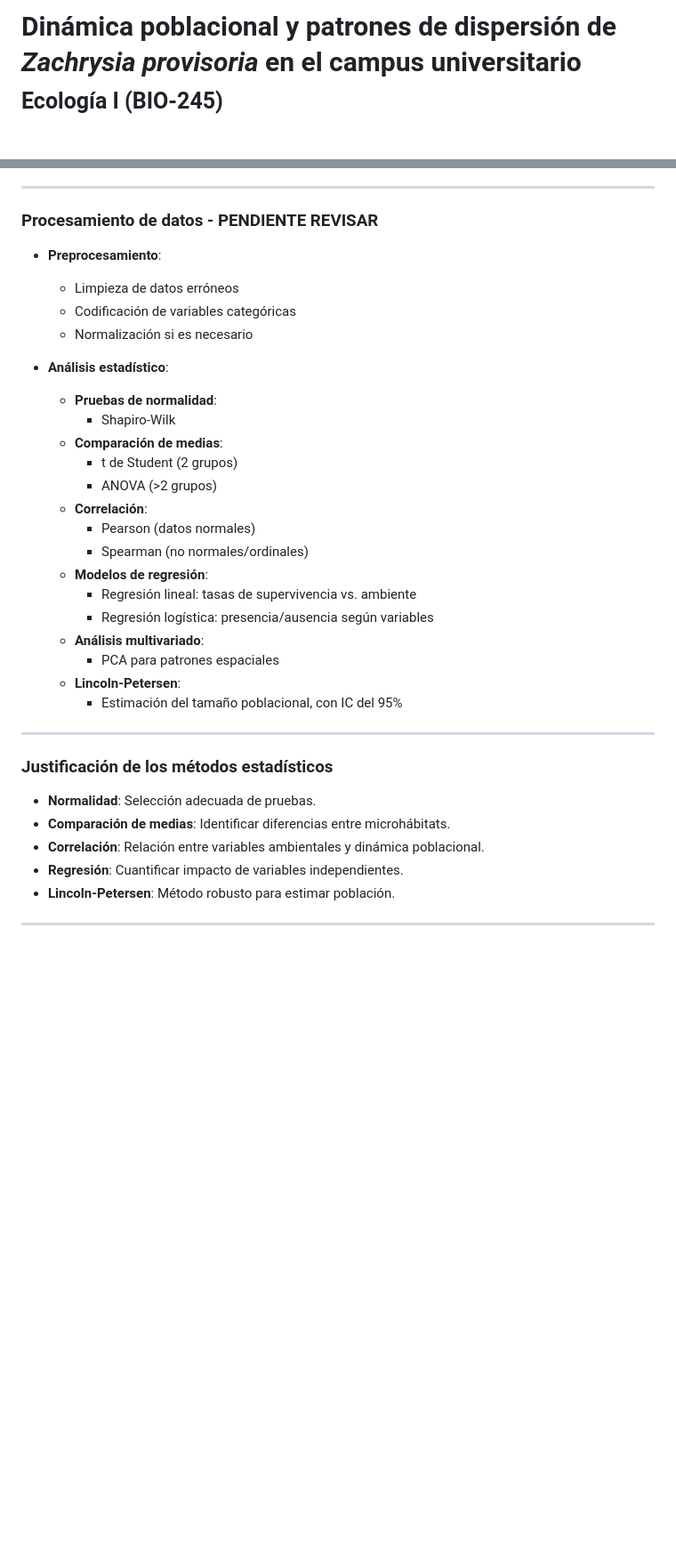
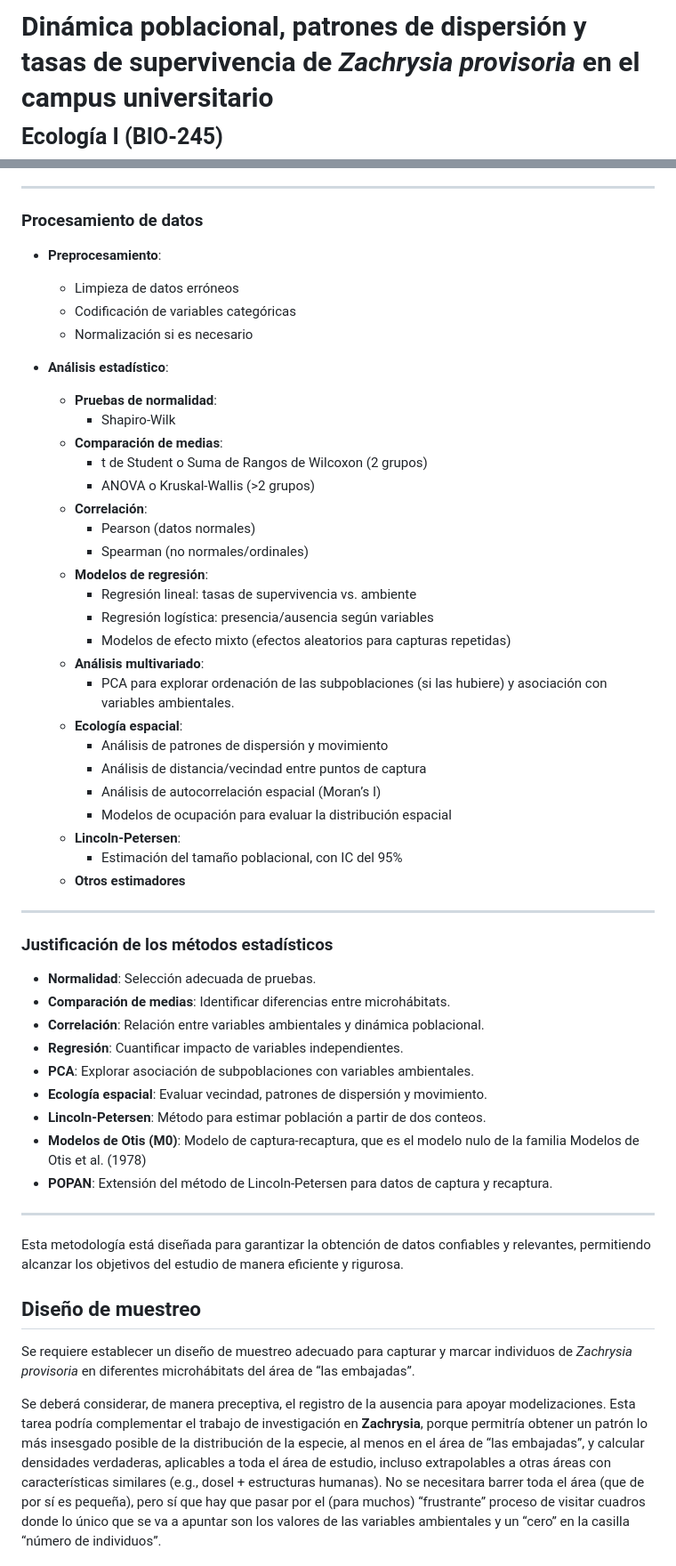
Before and after one commit to geofis/zachrysia-poblacion-uasd, a Markdown page: README.md, 2 parts joined by grey strips. Shown: that part at 89% size. GitHub-like rendering; blank space fills up the shorter version.

Commit message:
UPDATE README more details on sampling design, map added

```diff
--- a/README.md
+++ b/README.md
@@ -1,4 +1,4 @@
-Dinámica poblacional y patrones de dispersión de
+Dinámica poblacional, patrones de dispersión y tasas de supervivencia de
 *Zachrysia provisoria* en el campus universitario<small><br>Ecología I
 (BIO-245)<br>Universidad Autónoma de Santo Domingo (UASD)<br>Semestre
 2025-01</small>
@@ -170,7 +178,7 @@ dos sesiones de recaptura.
 
 ------------------------------------------------------------------------
 
-### Procesamiento de datos - PENDIENTE REVISAR
+### Procesamiento de datos
 
 - **Preprocesamiento**:
 
@@ -183,18 +191,27 @@ dos sesiones de recaptura.
   - **Pruebas de normalidad**:
     - Shapiro-Wilk
   - **Comparación de medias**:
-    - t de Student (2 grupos)
-    - ANOVA (\>2 grupos)
+    - t de Student o Suma de Rangos de Wilcoxon (2 grupos)
+    - ANOVA o Kruskal-Wallis (\>2 grupos)
   - **Correlación**:
     - Pearson (datos normales)
     - Spearman (no normales/ordinales)
   - **Modelos de regresión**:
     - Regresión lineal: tasas de supervivencia vs. ambiente
     - Regresión logística: presencia/ausencia según variables
+    - Modelos de efecto mixto (efectos aleatorios para capturas
+      repetidas)
   - **Análisis multivariado**:
-    - PCA para patrones espaciales
+    - PCA para explorar ordenación de las subpoblaciones (si las
+      hubiere) y asociación con variables ambientales.
+  - **Ecología espacial**:
+    - Análisis de patrones de dispersión y movimiento
+    - Análisis de distancia/vecindad entre puntos de captura
+    - Análisis de autocorrelación espacial (Moran’s I)
+    - Modelos de ocupación para evaluar la distribución espacial
   - **Lincoln-Petersen**:
     - Estimación del tamaño poblacional, con IC del 95%
+  - **Otros estimadores**
 
 ------------------------------------------------------------------------
 
@@ -206,6 +223,38 @@ dos sesiones de recaptura.
 - **Correlación**: Relación entre variables ambientales y dinámica
   poblacional.
 - **Regresión**: Cuantificar impacto de variables independientes.
-- **Lincoln-Petersen**: Método robusto para estimar población.
+- **PCA**: Explorar asociación de subpoblaciones con variables
+  ambientales.
+- **Ecología espacial**: Evaluar vecindad, patrones de dispersión y
+  movimiento.
+- **Lincoln-Petersen**: Método para estimar población a partir de dos
+  conteos.
+- **Modelos de Otis (M0)**: Modelo de captura-recaptura, que es el
+  modelo nulo de la familia Modelos de Otis et al. (1978)
+- **POPAN**: Extensión del método de Lincoln-Petersen para datos de
+  captura y recaptura.
 
 ------------------------------------------------------------------------
+
+Esta metodología está diseñada para garantizar la obtención de datos
+confiables y relevantes, permitiendo alcanzar los objetivos del estudio
+de manera eficiente y rigurosa.
+
+## Diseño de muestreo
+
+Se requiere establecer un diseño de muestreo adecuado para capturar y
+marcar individuos de *Zachrysia provisoria* en diferentes microhábitats
+del área de “las embajadas”.
+
+Se deberá considerar, de manera preceptiva, el registro de la ausencia
+para apoyar modelizaciones. Esta tarea podría complementar el trabajo de
+investigación en **Zachrysia**, porque permitría obtener un patrón lo
+más insesgado posible de la distribución de la especie, al menos en el
+área de “las embajadas”, y calcular densidades verdaderas, aplicables a
+toda el área de estudio, incluso extrapolables a otras áreas con
+características similares (e.g., dosel + estructuras humanas). No se
+necesitara barrer toda el área (que de por sí es pequeña), pero sí que
+hay que pasar por el (para muchos) “frustrante” proceso de visitar
+cuadros donde lo único que se va a apuntar son los valores de las
+variables ambientales y un “cero” en la casilla “número de individuos”.
+
```
Also changed, not shown: other parts of README.md (+31 -6 lines), figuras/area-de-estudio-segun-ge.jpg (added), 2 other files.
